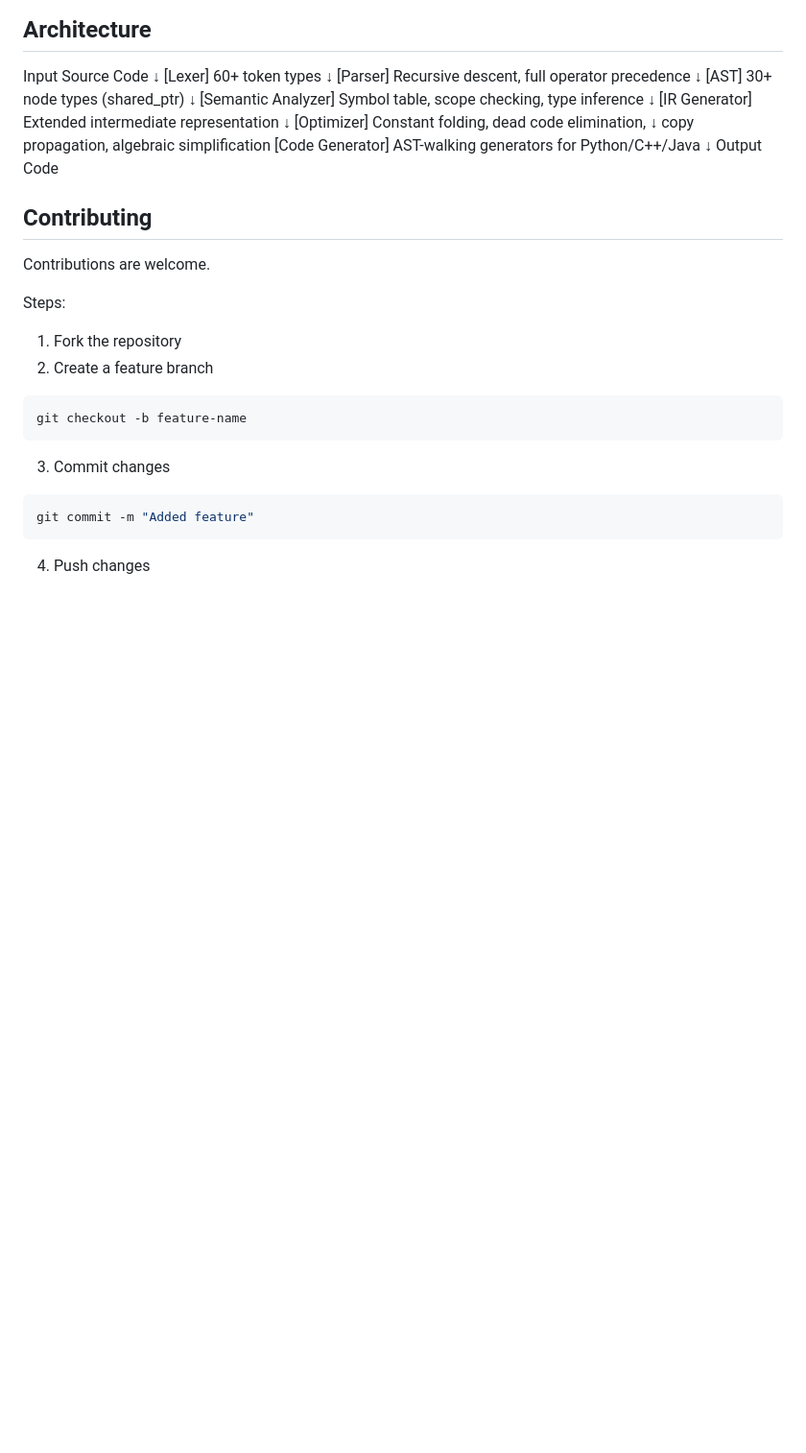
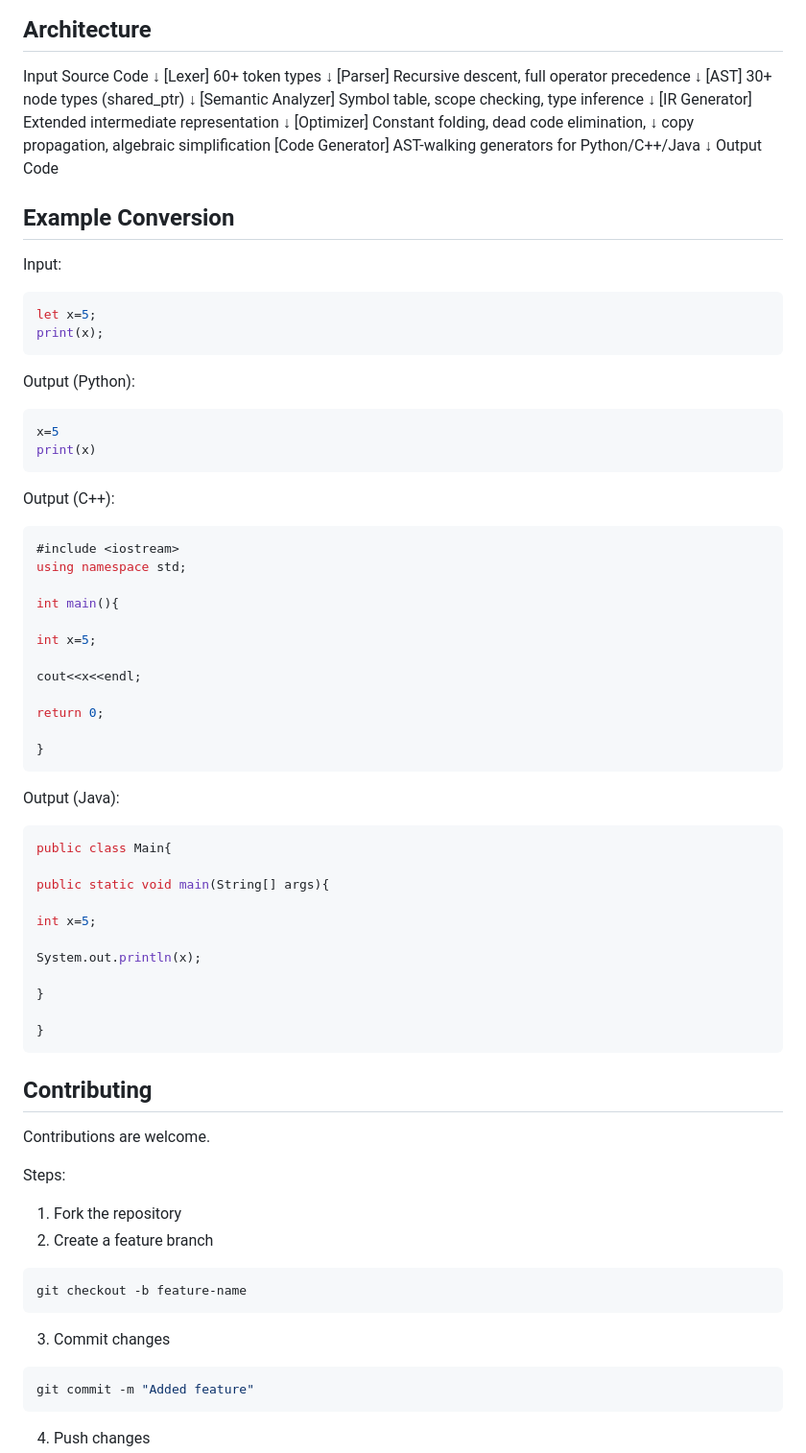
Before and after one commit to GautamChand/multitarget-compiler-transpiler, a Markdown page: README.md, the part around the change. Shown at 96% size. Drawn GitHub-style; blank space fills up the shorter version.

````diff
--- a/README.md
+++ b/README.md
@@ -100,6 +100,55 @@ Input Source Code
        ↓
    Output Code
 
+
+## Example Conversion
+
+Input:
+
+```c
+let x=5;
+print(x);
+```
+
+Output (Python):
+
+```python
+x=5
+print(x)
+```
+
+Output (C++):
+
+```cpp
+#include <iostream>
+using namespace std;
+
+int main(){
+
+int x=5;
+
+cout<<x<<endl;
+
+return 0;
+
+}
+```
+
+Output (Java):
+
+```java
+public class Main{
+
+public static void main(String[] args){
+
+int x=5;
+
+System.out.println(x);
+
+}
+
+}
+```
 
 ## Contributing
 
````
